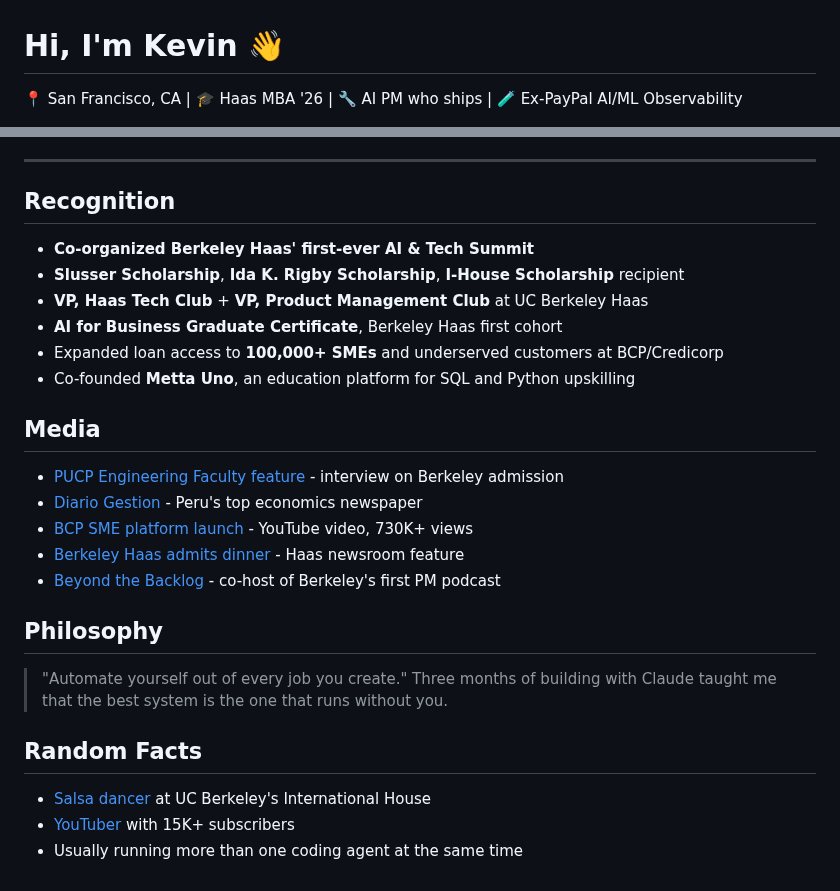
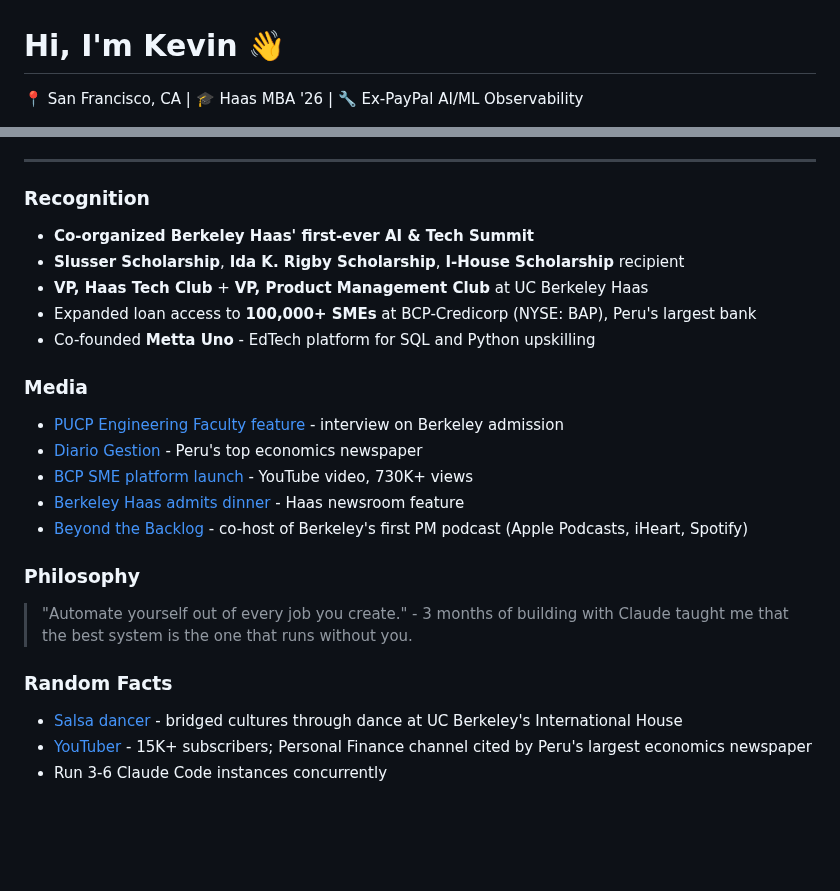
Before and after one commit to kevinastuhuaman/kevinastuhuaman, a Markdown page: README.md, 2 parts joined by grey strips. Rendered like a GitHub page; blank space fills up the shorter version.

```diff
--- a/README.md
+++ b/README.md
@@ -1,6 +1,6 @@
 # Hi, I'm Kevin 👋
 
-📍 San Francisco, CA | 🎓 Haas MBA '26 | 🔧 AI PM who ships | 🧪 Ex-PayPal AI/ML Observability
+📍 San Francisco, CA | 🎓 Haas MBA '26 | 🔧 Ex-PayPal AI/ML Observability
 
 <p>
   <img src="https://img.shields.io/badge/-TypeScript-3178C6?style=flat-square&logo=typescript&logoColor=white" alt="TypeScript">
@@ -112,29 +104,28 @@
 
 ---
 
-## Recognition
+### Recognition
 
 - **Co-organized Berkeley Haas' first-ever AI & Tech Summit**
 - **Slusser Scholarship**, **Ida K. Rigby Scholarship**, **I-House Scholarship** recipient
 - **VP, Haas Tech Club** + **VP, Product Management Club** at UC Berkeley Haas
-- **AI for Business Graduate Certificate**, Berkeley Haas first cohort
-- Expanded loan access to **100,000+ SMEs** and underserved customers at BCP/Credicorp
-- Co-founded **Metta Uno**, an education platform for SQL and Python upskilling
+- Expanded loan access to **100,000+ SMEs** at BCP-Credicorp (NYSE: BAP), Peru's largest bank
+- Co-founded **Metta Uno** - EdTech platform for SQL and Python upskilling
 
-## Media
+### Media
 
 - [PUCP Engineering Faculty feature](https://facultad-ciencias-ingenieria.pucp.edu.pe/2024/10/07/kevin-astuhuaman-egresado-de-ingenieria-industrial-admitido-a-maestria-en-berkeley/) - interview on Berkeley admission
 - [Diario Gestion](https://gestion.pe/tu-dinero/finanzas-personales/prepagos-de-creditos-en-que-momento-hacerlo-para-ahorrar-mas-en-intereses-noticia/) - Peru's top economics newspaper
 - [BCP SME platform launch](https://youtu.be/w_49sTlM1DA?si=NqwLbs-kBTUmpfpL) - YouTube video, 730K+ views
 - [Berkeley Haas admits dinner](https://newsroom.haas.berkeley.edu/issue/spring-2024/worldwide-events-spring-2024/) - Haas newsroom feature
-- [Beyond the Backlog](https://podcasts.apple.com/za/podcast/beyond-the-backlog/id1812138539) - co-host of Berkeley's first PM podcast
+- [Beyond the Backlog](https://podcasts.apple.com/za/podcast/beyond-the-backlog/id1812138539) - co-host of Berkeley's first PM podcast (Apple Podcasts, iHeart, Spotify)
 
-## Philosophy
+### Philosophy
 
-> "Automate yourself out of every job you create." Three months of building with Claude taught me that the best system is the one that runs without you.
+> "Automate yourself out of every job you create." - 3 months of building with Claude taught me that the best system is the one that runs without you.
 
-## Random Facts
+### Random Facts
 
-- [Salsa dancer](https://ihberkeley.com/2024/10/18/unity-in-motion-bridging-cultures-through-dance-at-international-house/) at UC Berkeley's International House
-- [YouTuber](https://www.youtube.com/@kevinastuhuaman) with 15K+ subscribers
-- Usually running more than one coding agent at the same time
+- [Salsa dancer](https://ihberkeley.com/2024/10/18/unity-in-motion-bridging-cultures-through-dance-at-international-house/) - bridged cultures through dance at UC Berkeley's International House
+- [YouTuber](https://www.youtube.com/@kevinastuhuaman) - 15K+ subscribers; Personal Finance channel cited by Peru's largest economics newspaper
+- Run 3-6 Claude Code instances concurrently
```
Also changed, not shown: other parts of README.md (+35 -43 lines).
